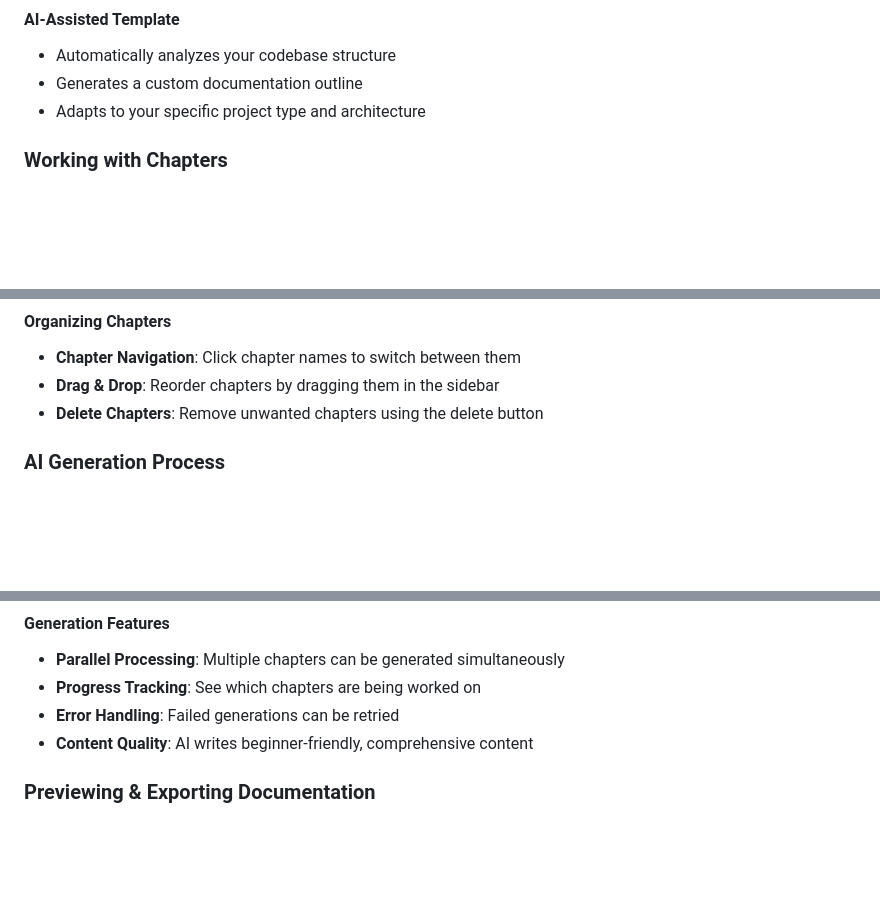
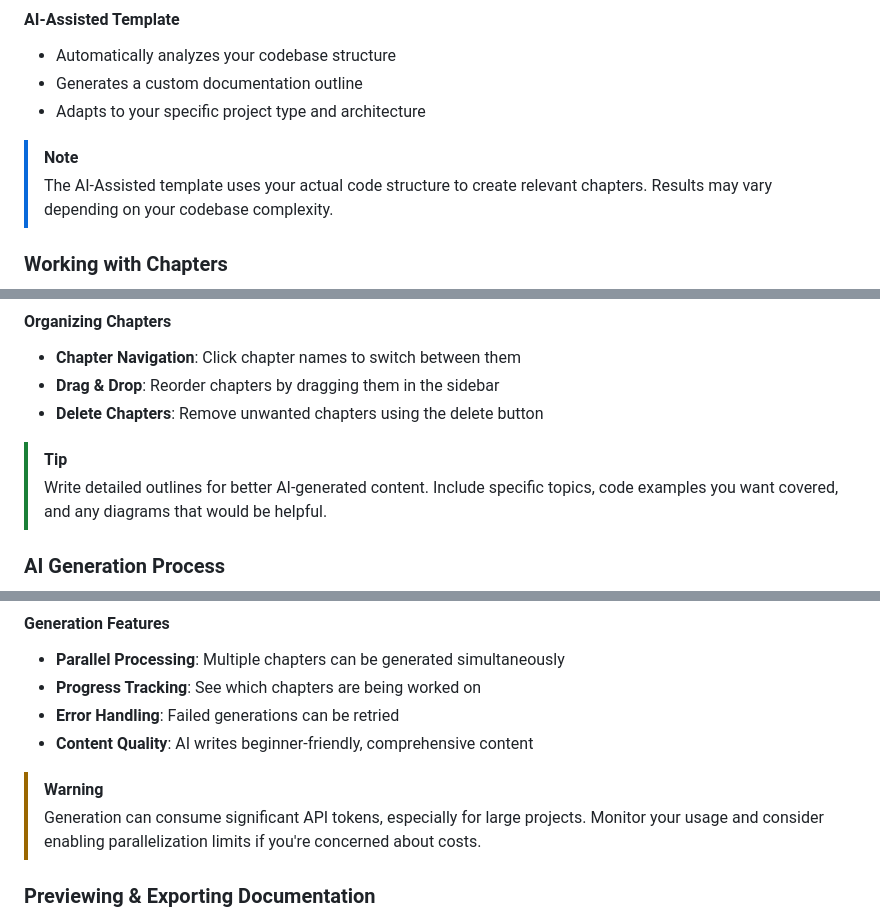
Before and after one commit to jrcz-data-science-lab/RevivAI, a Markdown page: guide/GUIDE.md, 3 parts joined by grey strips. Drawn GitHub-style; blank space fills up the shorter version.

```diff
--- a/guide/GUIDE.md
+++ b/guide/GUIDE.md
@@ -233,6 +249,9 @@ RevivAI provides several documentation templates:
 - Generates a custom documentation outline
 - Adapts to your specific project type and architecture
 
+> [!NOTE]
+> The AI-Assisted template uses your actual code structure to create relevant chapters. Results may vary depending on your codebase complexity.
+
 ### Working with Chapters
 
 ![Chapters Screenshot](images/chapter-editor.png)
@@ -252,6 +271,9 @@ RevivAI provides several documentation templates:
 - **Drag & Drop**: Reorder chapters by dragging them in the sidebar
 - **Delete Chapters**: Remove unwanted chapters using the delete button
 
+> [!TIP]
+> Write detailed outlines for better AI-generated content. Include specific topics, code examples you want covered, and any diagrams that would be helpful.
+
 ### AI Generation Process
 
 ![Generation Screenshot](images/generate.png)
@@ -266,6 +288,9 @@ RevivAI provides several documentation templates:
 - **Progress Tracking**: See which chapters are being worked on
 - **Error Handling**: Failed generations can be retried
 - **Content Quality**: AI writes beginner-friendly, comprehensive content
+
+> [!WARNING]
+> Generation can consume significant API tokens, especially for large projects. Monitor your usage and consider enabling parallelization limits if you're concerned about costs.
 
 ### Previewing & Exporting Documentation
 
```
Also changed, not shown: other parts of guide/GUIDE.md (+43 -1 lines).
